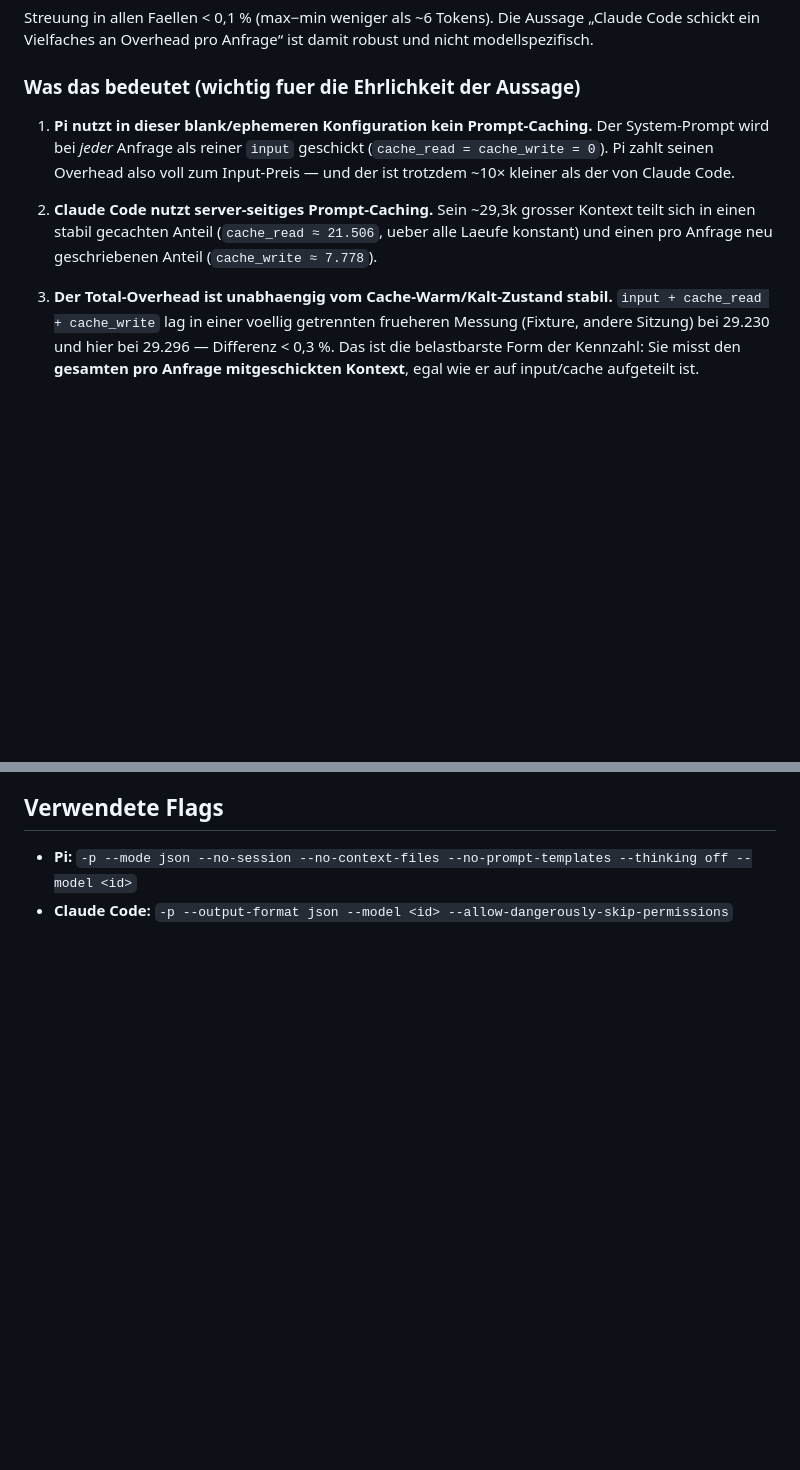
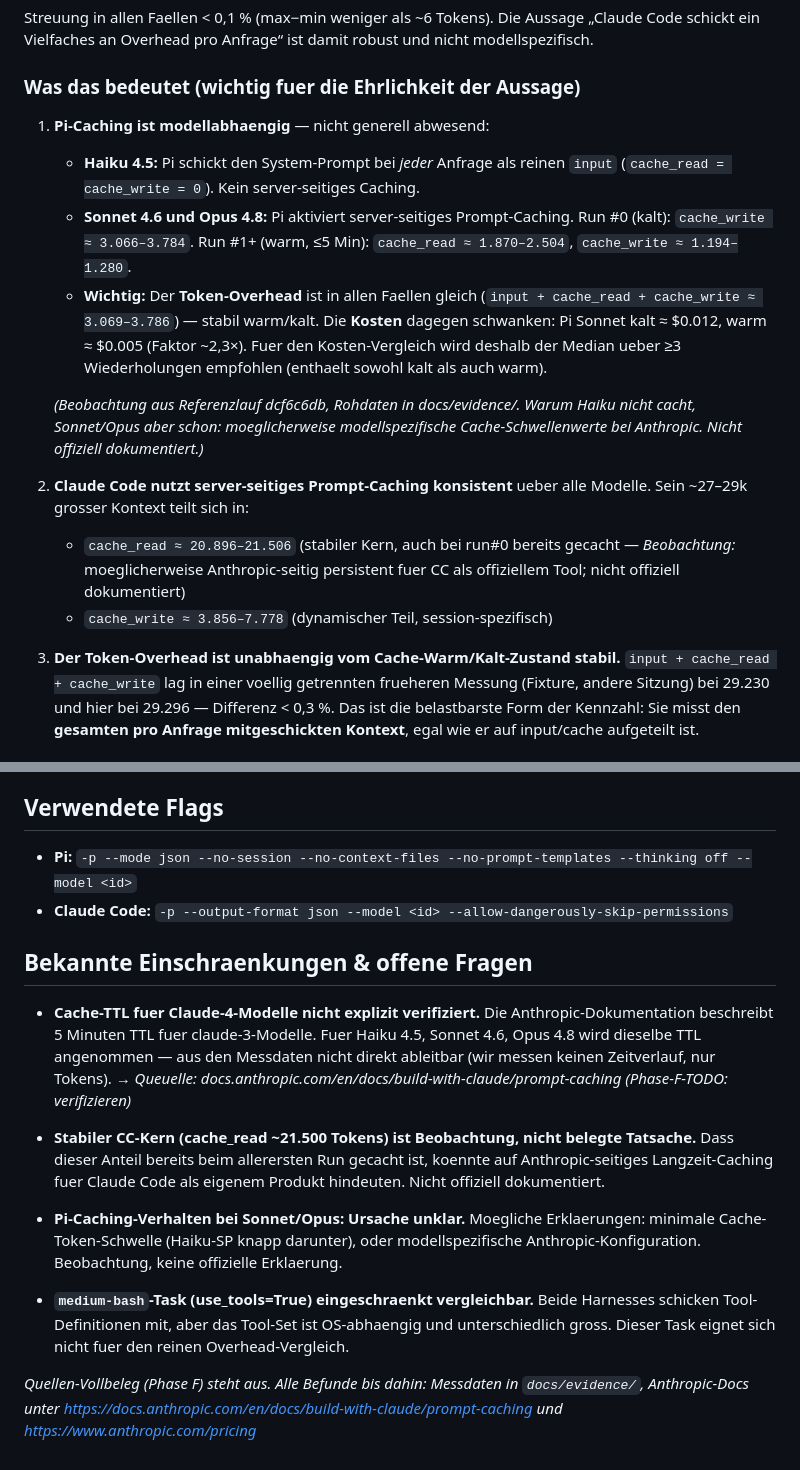
Before and after one commit to Schnoitzel/token-benchmark, a Markdown page: docs/methodik.md, 2 parts joined by grey strips. Drawn GitHub-style; blank space fills up the shorter version.

Commit message:
docs(D): methodik.md Pi-Caching-Befund korrigiert (modellabhaengig), Einschraenkungen + offene Quellen dokumentiert

```diff
--- a/docs/methodik.md
+++ b/docs/methodik.md
@@ -53,17 +53,30 @@ und nicht modellspezifisch.
 
 ### Was das bedeutet (wichtig fuer die Ehrlichkeit der Aussage)
 
-1. **Pi nutzt in dieser blank/ephemeren Konfiguration kein Prompt-Caching.**
-   Der System-Prompt wird bei *jeder* Anfrage als reiner `input` geschickt
-   (`cache_read = cache_write = 0`). Pi zahlt seinen Overhead also voll zum
-   Input-Preis — und der ist trotzdem ~10× kleiner als der von Claude Code.
+1. **Pi-Caching ist modellabhaengig** — nicht generell abwesend:
+   - **Haiku 4.5:** Pi schickt den System-Prompt bei *jeder* Anfrage als reinen
+     `input` (`cache_read = cache_write = 0`). Kein server-seitiges Caching.
+   - **Sonnet 4.6 und Opus 4.8:** Pi aktiviert server-seitiges Prompt-Caching.
+     Run #0 (kalt): `cache_write ≈ 3.066–3.784`. Run #1+ (warm, ≤5 Min):
+     `cache_read ≈ 1.870–2.504`, `cache_write ≈ 1.194–1.280`.
+   - **Wichtig:** Der **Token-Overhead** ist in allen Faellen gleich
+     (`input + cache_read + cache_write ≈ 3.069–3.786`) — stabil warm/kalt.
+     Die **Kosten** dagegen schwanken: Pi Sonnet kalt ≈ $0.012, warm ≈ $0.005
+     (Faktor ~2,3×). Fuer den Kosten-Vergleich wird deshalb der Median ueber
+     ≥3 Wiederholungen empfohlen (enthaelt sowohl kalt als auch warm).
 
-2. **Claude Code nutzt server-seitiges Prompt-Caching.** Sein ~29,3k grosser
-   Kontext teilt sich in einen stabil gecachten Anteil (`cache_read ≈ 21.506`,
-   ueber alle Laeufe konstant) und einen pro Anfrage neu geschriebenen Anteil
-   (`cache_write ≈ 7.778`).
+   *(Beobachtung aus Referenzlauf dcf6c6db, Rohdaten in docs/evidence/. Warum
+   Haiku nicht cacht, Sonnet/Opus aber schon: moeglicherweise modellspezifische
+   Cache-Schwellenwerte bei Anthropic. Nicht offiziell dokumentiert.)*
 
-3. **Der Total-Overhead ist unabhaengig vom Cache-Warm/Kalt-Zustand stabil.**
+2. **Claude Code nutzt server-seitiges Prompt-Caching konsistent** ueber alle
+   Modelle. Sein ~27–29k grosser Kontext teilt sich in:
+   - `cache_read ≈ 20.896–21.506` (stabiler Kern, auch bei run#0 bereits
+     gecacht — *Beobachtung:* moeglicherweise Anthropic-seitig persistent
+     fuer CC als offiziellem Tool; nicht offiziell dokumentiert)
+   - `cache_write ≈ 3.856–7.778` (dynamischer Teil, session-spezifisch)
+
+3. **Der Token-Overhead ist unabhaengig vom Cache-Warm/Kalt-Zustand stabil.**
    `input + cache_read + cache_write` lag in einer voellig getrennten frueheren
    Messung (Fixture, andere Sitzung) bei 29.230 und hier bei 29.296 — Differenz
    < 0,3 %. Das ist die belastbarste Form der Kennzahl: Sie misst den **gesamten
@@ -99,3 +112,26 @@ Tokens zeigen den Umfang, Kosten den finanziellen Effekt.
 
 - **Pi:** `-p --mode json --no-session --no-context-files --no-prompt-templates --thinking off --model <id>`
 - **Claude Code:** `-p --output-format json --model <id> --allow-dangerously-skip-permissions`
+
+## Bekannte Einschraenkungen & offene Fragen
+
+- **Cache-TTL fuer Claude-4-Modelle nicht explizit verifiziert.** Die Anthropic-Dokumentation
+  beschreibt 5 Minuten TTL fuer claude-3-Modelle. Fuer Haiku 4.5, Sonnet 4.6, Opus 4.8
+  wird dieselbe TTL angenommen — aus den Messdaten nicht direkt ableitbar (wir messen
+  keinen Zeitverlauf, nur Tokens). *→ Queuelle: docs.anthropic.com/en/docs/build-with-claude/prompt-caching (Phase-F-TODO: verifizieren)*
+
+- **Stabiler CC-Kern (cache_read ~21.500 Tokens) ist Beobachtung, nicht belegte Tatsache.**
+  Dass dieser Anteil bereits beim allerersten Run gecacht ist, koennte auf Anthropic-seitiges
+  Langzeit-Caching fuer Claude Code als eigenem Produkt hindeuten. Nicht offiziell dokumentiert.
+
+- **Pi-Caching-Verhalten bei Sonnet/Opus: Ursache unklar.** Moegliche Erklaerungen:
+  minimale Cache-Token-Schwelle (Haiku-SP knapp darunter), oder modellspezifische
+  Anthropic-Konfiguration. Beobachtung, keine offizielle Erklaerung.
+
+- **`medium-bash`-Task (use_tools=True) eingeschraenkt vergleichbar.** Beide Harnesses
+  schicken Tool-Definitionen mit, aber das Tool-Set ist OS-abhaengig und unterschiedlich
+  gross. Dieser Task eignet sich nicht fuer den reinen Overhead-Vergleich.
+
+*Quellen-Vollbeleg (Phase F) steht aus. Alle Befunde bis dahin: Messdaten in*
+*`docs/evidence/`, Anthropic-Docs unter https://docs.anthropic.com/en/docs/build-with-claude/prompt-caching*
+*und https://www.anthropic.com/pricing*
```
